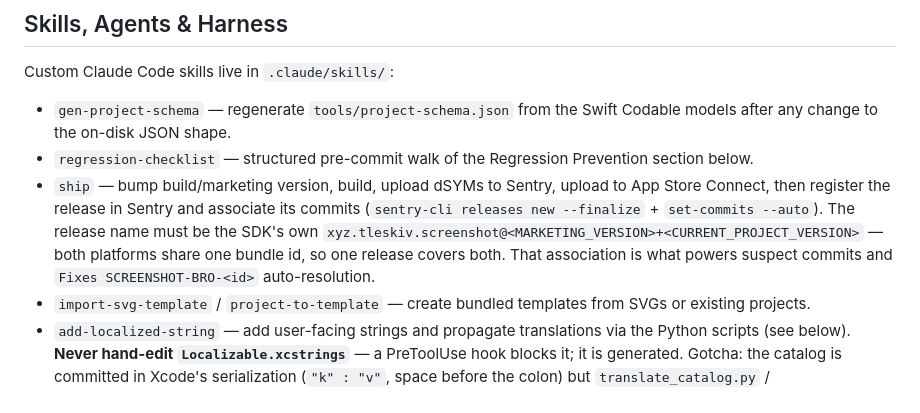
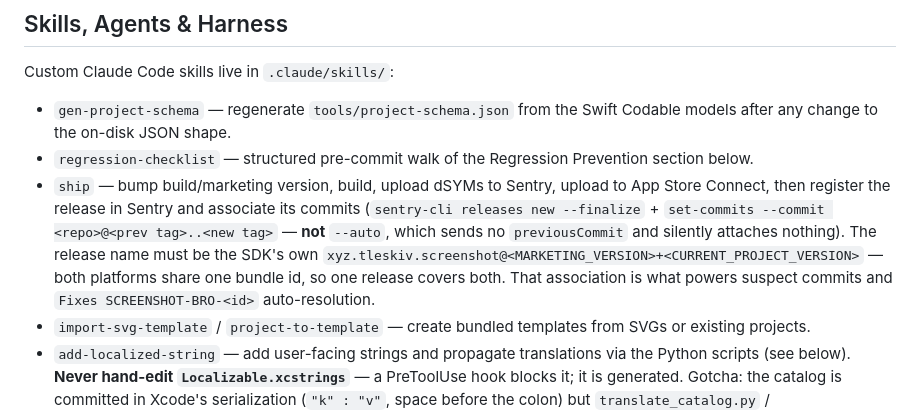
Before and after one commit to TarasOsiris/screenshot-mac, a Markdown page: CLAUDE.md, the part around the change. Drawn GitHub-style.

Commit message:
Ship: set release commits from the ship tags, not --auto
First real run of Step 9 exposed the bug. `set-commits --auto` sent a ref with
only a head commit and no previousCommit — despite 4.7+120 already carrying
commits — so Sentry had no range to fetch and attached nothing, while the CLI
printed a success table anyway. The explicit `<prev tag>..<new tag>` range sends
both ends and attached all 8 commits.

Step 8 has just created the tag, so both SHAs are always on hand; there was
nothing for --auto to discover that the tags don't already state.

Also note the async fetch: commitCount reads 0 for ~15s after the call, which
looks exactly like a failure and isn't.

Co-Authored-By: Claude Opus 5 (1M context) <noreply@anthropic.com>
Claude-Session: https://claude.ai/code/session_01JxwdTp64DsFqFuVg5TeUMD

```diff
--- a/CLAUDE.md
+++ b/CLAUDE.md
@@ -44,7 +44,7 @@ Shipping (via the `ship` skill) targets both platforms from the one `ExportOptio
 Custom Claude Code skills live in `.claude/skills/`:
 - `gen-project-schema` — regenerate `tools/project-schema.json` from the Swift Codable models after any change to the on-disk JSON shape.
 - `regression-checklist` — structured pre-commit walk of the Regression Prevention section below.
-- `ship` — bump build/marketing version, build, upload dSYMs to Sentry, upload to App Store Connect, then register the release in Sentry and associate its commits (`sentry-cli releases new --finalize` + `set-commits --auto`). The release name must be the SDK's own `xyz.tleskiv.screenshot@<MARKETING_VERSION>+<CURRENT_PROJECT_VERSION>` — both platforms share one bundle id, so one release covers both. That association is what powers suspect commits and `Fixes SCREENSHOT-BRO-<id>` auto-resolution.
+- `ship` — bump build/marketing version, build, upload dSYMs to Sentry, upload to App Store Connect, then register the release in Sentry and associate its commits (`sentry-cli releases new --finalize` + `set-commits --commit <repo>@<prev tag>..<new tag>` — **not** `--auto`, which sends no `previousCommit` and silently attaches nothing). The release name must be the SDK's own `xyz.tleskiv.screenshot@<MARKETING_VERSION>+<CURRENT_PROJECT_VERSION>` — both platforms share one bundle id, so one release covers both. That association is what powers suspect commits and `Fixes SCREENSHOT-BRO-<id>` auto-resolution.
 - `import-svg-template` / `project-to-template` — create bundled templates from SVGs or existing projects.
 - `add-localized-string` — add user-facing strings and propagate translations via the Python scripts (see below). **Never hand-edit `Localizable.xcstrings`** — a PreToolUse hook blocks it; it is generated. Gotcha: the catalog is committed in Xcode's serialization (`"k" : "v"`, space before the colon) but `translate_catalog.py` / `translate_popular_languages.py` rewrite the entire file in `json.dumps` style (`"k": "v"`), and `xcodebuild` does **not** renormalize it — so running the scripts wholesale yields a ~35k-line cosmetic diff (and opportunistically fills unrelated missing translations). To add one string's translations cleanly, generate them with the scripts, then inject just that key into the catalog in the existing Xcode format instead of committing the reflowed file.
 - `update-app-store-descriptions` — translate and apply App Store descriptions across locales via MCP.
```
Also changed, not shown: 1 other file.
